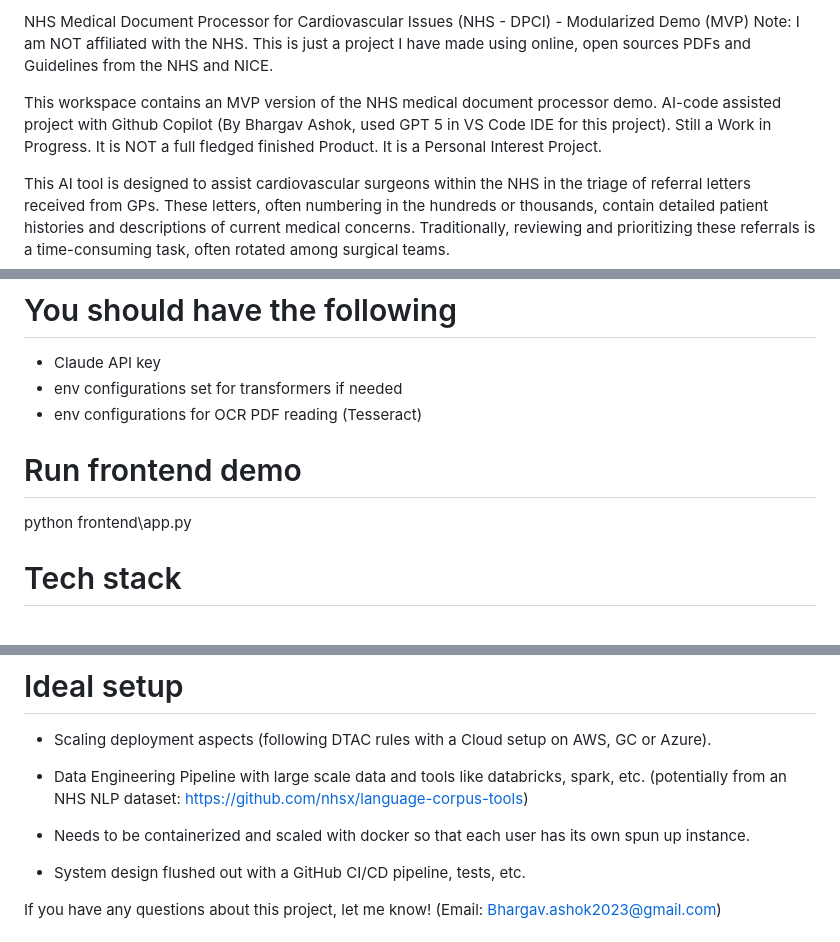
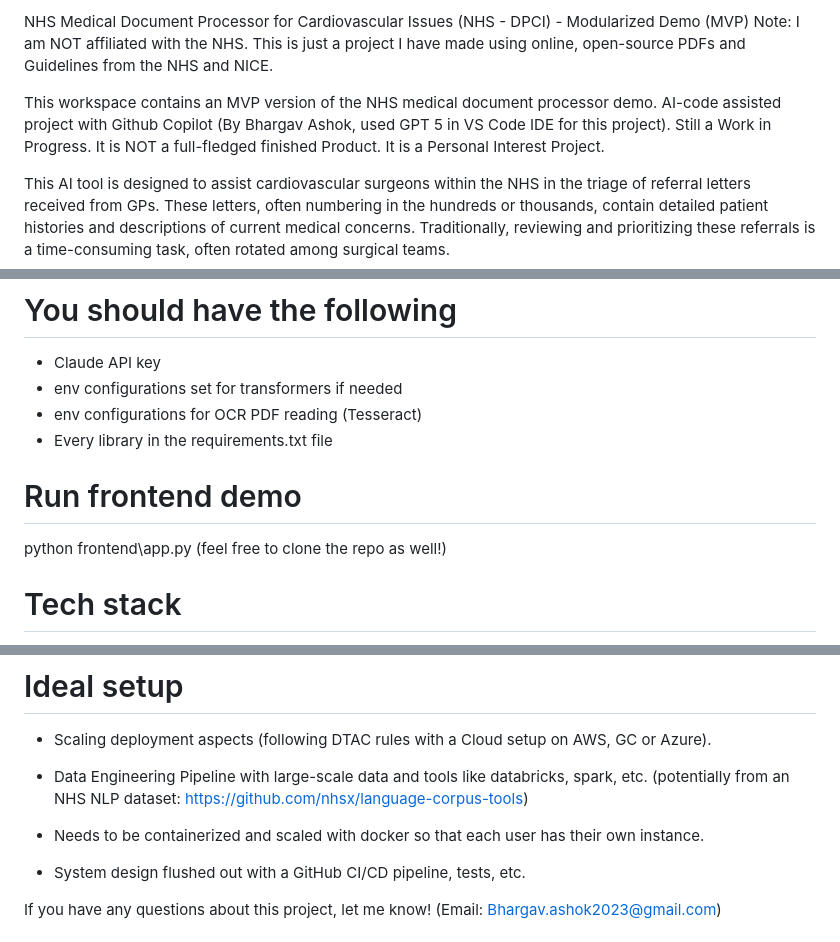
Before and after one commit to BAsh2365/nhs_processor, a Markdown page: README.md, 3 parts joined by grey strips. Drawn GitHub-style.

```diff
--- a/README.md
+++ b/README.md
@@ -1,6 +1,6 @@
-NHS Medical Document Processor for Cardiovascular Issues (NHS - DPCI) - Modularized Demo (MVP) Note: I am NOT affiliated with the NHS. This is just a project I have made using online, open sources PDFs and Guidelines from the NHS and NICE.
+NHS Medical Document Processor for Cardiovascular Issues (NHS - DPCI) - Modularized Demo (MVP) Note: I am NOT affiliated with the NHS. This is just a project I have made using online, open-source PDFs and Guidelines from the NHS and NICE.
 
-This workspace contains an MVP version of the NHS medical document processor demo. AI-code assisted project with Github Copilot (By Bhargav Ashok, used GPT 5 in VS Code IDE for this project). Still a Work in Progress. It is NOT a full fledged finished Product. It is a Personal Interest Project.
+This workspace contains an MVP version of the NHS medical document processor demo. AI-code assisted project with Github Copilot (By Bhargav Ashok, used GPT 5 in VS Code IDE for this project). Still a Work in Progress. It is NOT a full-fledged finished Product. It is a Personal Interest Project.
 
 
 This AI tool is designed to assist cardiovascular surgeons within the NHS in the triage of referral letters received from GPs. These letters, often numbering in the hundreds or thousands, contain detailed patient histories and descriptions of current medical concerns. Traditionally, reviewing and prioritizing these referrals is a time-consuming task, often rotated among surgical teams.
@@ -25,9 +25,10 @@ python -m venv .venv; pip install -r requirements.txt
 - Claude API key
 - env configurations set for transformers if needed
 - env configurations for OCR PDF reading (Tesseract)
+- Every library in the requirements.txt file
 
 # Run frontend demo
-python frontend\app.py
+python frontend\app.py (feel free to clone the repo as well!)
 
 
 # Tech stack
@@ -54,9 +55,9 @@ use of github copilot (GPT 5 mini)
 
 - Scaling deployment aspects (following DTAC rules with a Cloud setup on AWS, GC or Azure).
 
-- Data Engineering Pipeline with large scale data and tools like databricks, spark, etc. (potentially from an NHS NLP dataset: https://github.com/nhsx/language-corpus-tools)
+- Data Engineering Pipeline with large-scale data and tools like databricks, spark, etc. (potentially from an NHS NLP dataset: https://github.com/nhsx/language-corpus-tools)
 
-- Needs to be containerized and scaled with docker so that each user has its own spun up instance.
+- Needs to be containerized and scaled with docker so that each user has their own instance.
 
 - System design flushed out with a GitHub CI/CD pipeline, tests, etc.
 
```
